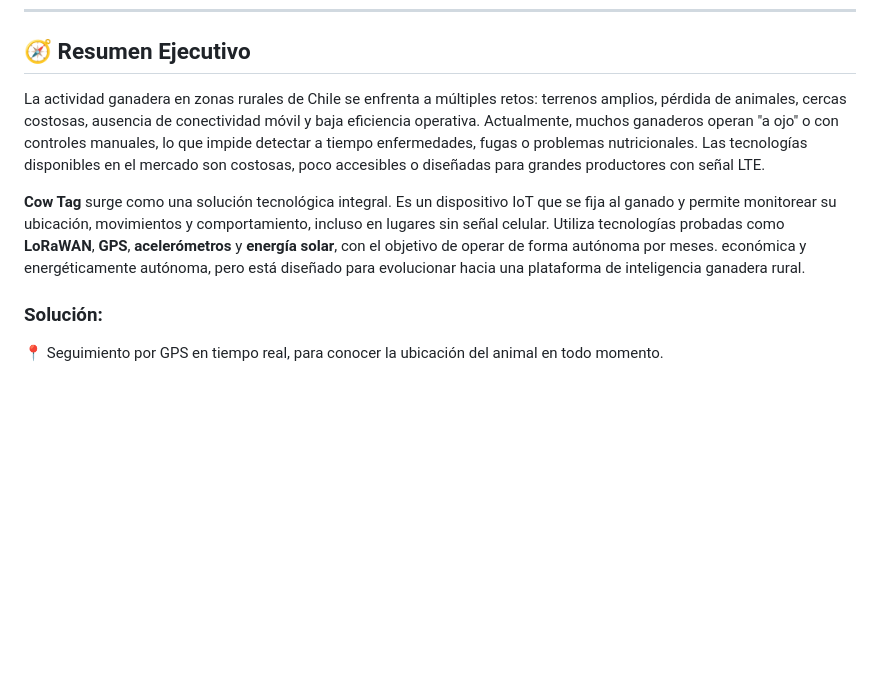
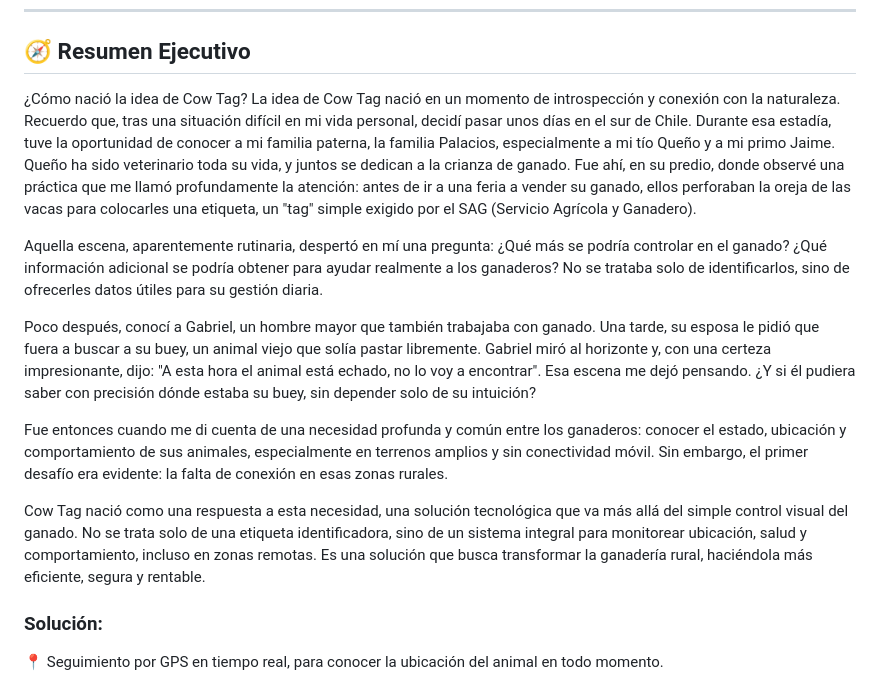
Before and after one commit to cherrera0001/FarmTag, a Markdown page: README.md, the part around the change. Rendered like a GitHub page; blank space fills up the shorter version.

```diff
--- a/README.md
+++ b/README.md
@@ -23,9 +23,16 @@
 
 ## 🧭 Resumen Ejecutivo
 
-La actividad ganadera en zonas rurales de Chile se enfrenta a múltiples retos: terrenos amplios, pérdida de animales, cercas costosas, ausencia de conectividad móvil y baja eficiencia operativa. Actualmente, muchos ganaderos operan "a ojo" o con controles manuales, lo que impide detectar a tiempo enfermedades, fugas o problemas nutricionales. Las tecnologías disponibles en el mercado son costosas, poco accesibles o diseñadas para grandes productores con señal LTE.
+¿Cómo nació la idea de Cow Tag?
+La idea de Cow Tag nació en un momento de introspección y conexión con la naturaleza. Recuerdo que, tras una situación difícil en mi vida personal, decidí pasar unos días en el sur de Chile. Durante esa estadía, tuve la oportunidad de conocer a mi familia paterna, la familia Palacios, especialmente a mi tío Queño y a mi primo Jaime. Queño ha sido veterinario toda su vida, y juntos se dedican a la crianza de ganado. Fue ahí, en su predio, donde observé una práctica que me llamó profundamente la atención: antes de ir a una feria a vender su ganado, ellos perforaban la oreja de las vacas para colocarles una etiqueta, un "tag" simple exigido por el SAG (Servicio Agrícola y Ganadero).
 
-**Cow Tag** surge como una solución tecnológica integral. Es un dispositivo IoT que se fija al ganado y permite monitorear su ubicación, movimientos y comportamiento, incluso en lugares sin señal celular. Utiliza tecnologías probadas como **LoRaWAN**, **GPS**, **acelerómetros** y **energía solar**, con el objetivo de operar de forma autónoma por meses. económica y energéticamente autónoma, pero está diseñado para evolucionar hacia una plataforma de inteligencia ganadera rural.
+Aquella escena, aparentemente rutinaria, despertó en mí una pregunta: ¿Qué más se podría controlar en el ganado? ¿Qué información adicional se podría obtener para ayudar realmente a los ganaderos? No se trataba solo de identificarlos, sino de ofrecerles datos útiles para su gestión diaria.
+
+Poco después, conocí a Gabriel, un hombre mayor que también trabajaba con ganado. Una tarde, su esposa le pidió que fuera a buscar a su buey, un animal viejo que solía pastar libremente. Gabriel miró al horizonte y, con una certeza impresionante, dijo: "A esta hora el animal está echado, no lo voy a encontrar". Esa escena me dejó pensando. ¿Y si él pudiera saber con precisión dónde estaba su buey, sin depender solo de su intuición?
+
+Fue entonces cuando me di cuenta de una necesidad profunda y común entre los ganaderos: conocer el estado, ubicación y comportamiento de sus animales, especialmente en terrenos amplios y sin conectividad móvil. Sin embargo, el primer desafío era evidente: la falta de conexión en esas zonas rurales.
+
+Cow Tag nació como una respuesta a esta necesidad, una solución tecnológica que va más allá del simple control visual del ganado. No se trata solo de una etiqueta identificadora, sino de un sistema integral para monitorear ubicación, salud y comportamiento, incluso en zonas remotas. Es una solución que busca transformar la ganadería rural, haciéndola más eficiente, segura y rentable.
 
 ### Solución:
 
```
